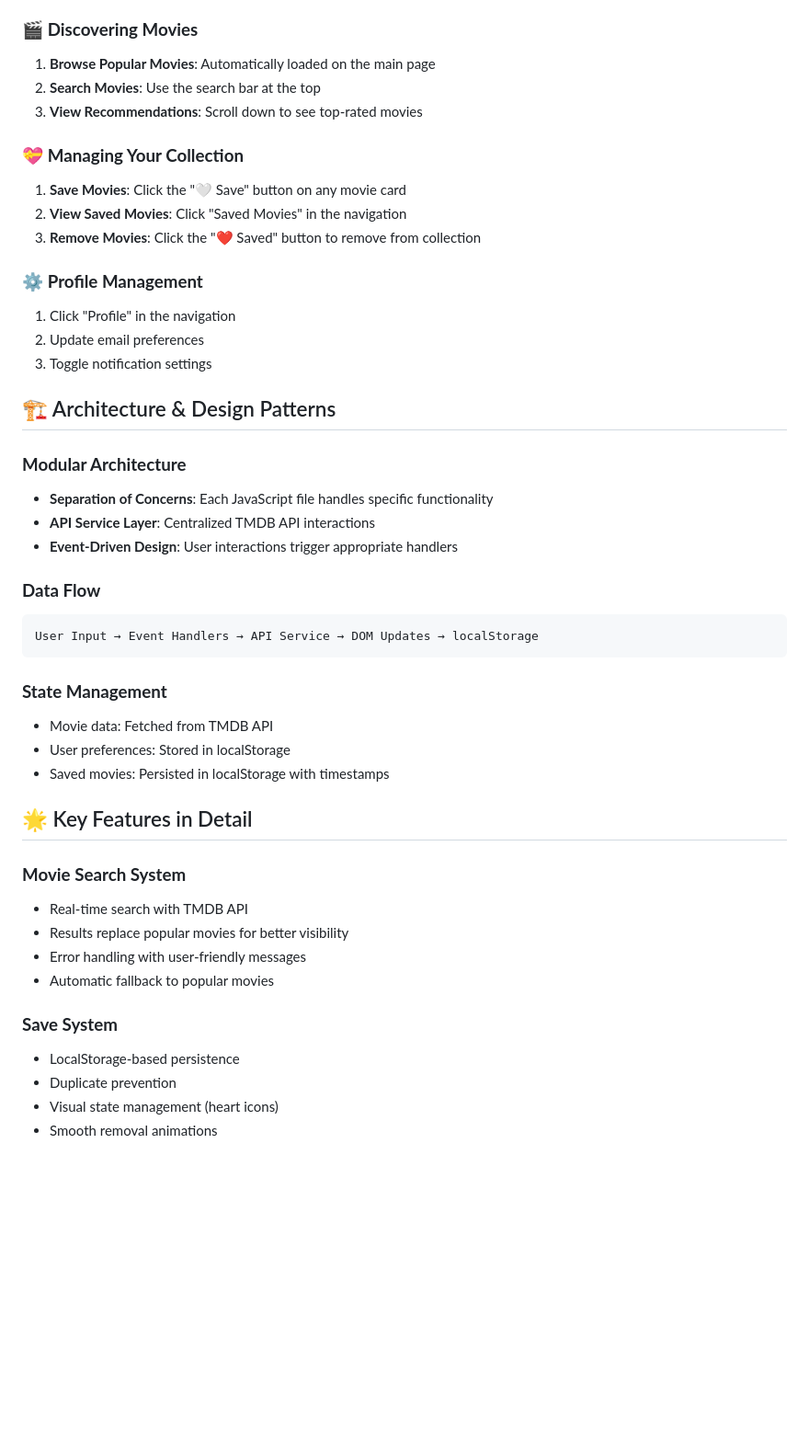
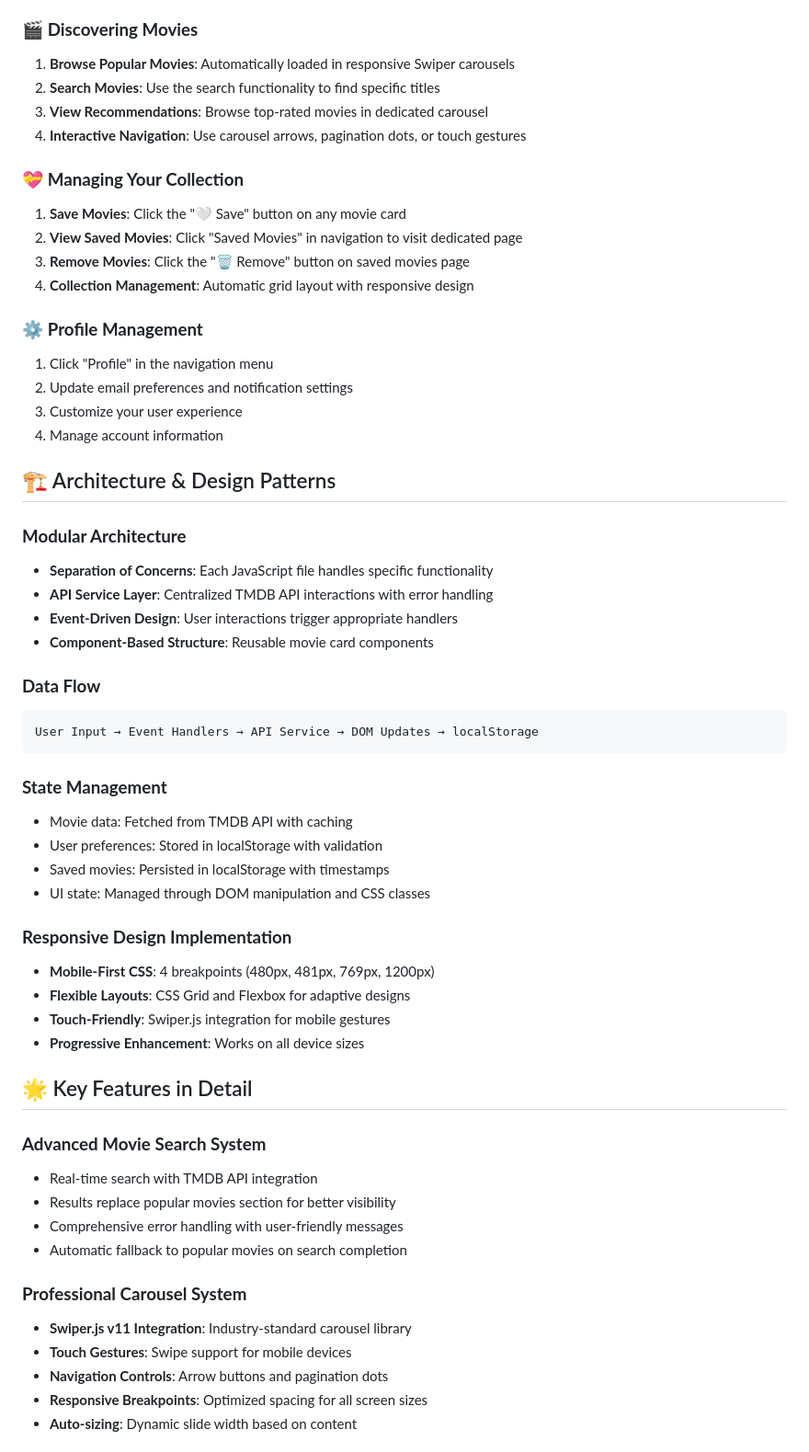
Before and after one commit to leodsaban10/JS-Final-Project, a Markdown page: README.md, the part around the change printed below. Shown: that part at 92% size. GitHub-like rendering; blank space fills up the shorter version.

````diff
--- a/README.md
+++ b/README.md
@@ -107,26 +122,30 @@ The app uses TMDB API with a pre-configured API key. For production use, you sho
 3. Click "Login" to access the main application
 
 ### 🎬 **Discovering Movies**
-1. **Browse Popular Movies**: Automatically loaded on the main page
-2. **Search Movies**: Use the search bar at the top
-3. **View Recommendations**: Scroll down to see top-rated movies
+1. **Browse Popular Movies**: Automatically loaded in responsive Swiper carousels
+2. **Search Movies**: Use the search functionality to find specific titles
+3. **View Recommendations**: Browse top-rated movies in dedicated carousel
+4. **Interactive Navigation**: Use carousel arrows, pagination dots, or touch gestures
 
 ### 💝 **Managing Your Collection**
 1. **Save Movies**: Click the "🤍 Save" button on any movie card
-2. **View Saved Movies**: Click "Saved Movies" in the navigation
-3. **Remove Movies**: Click the "❤️ Saved" button to remove from collection
+2. **View Saved Movies**: Click "Saved Movies" in navigation to visit dedicated page
+3. **Remove Movies**: Click the "🗑️ Remove" button on saved movies page
+4. **Collection Management**: Automatic grid layout with responsive design
 
 ### ⚙️ **Profile Management**
-1. Click "Profile" in the navigation
-2. Update email preferences
-3. Toggle notification settings
+1. Click "Profile" in the navigation menu
+2. Update email preferences and notification settings
+3. Customize your user experience
+4. Manage account information
 
 ## 🏗️ Architecture & Design Patterns
 
 ### **Modular Architecture**
 - **Separation of Concerns**: Each JavaScript file handles specific functionality
-- **API Service Layer**: Centralized TMDB API interactions
+- **API Service Layer**: Centralized TMDB API interactions with error handling
 - **Event-Driven Design**: User interactions trigger appropriate handlers
+- **Component-Based Structure**: Reusable movie card components
 
 ### **Data Flow**
 ```
@@ -134,21 +153,29 @@ User Input → Event Handlers → API Service → DOM Updates → localStorage
 ```
 
 ### **State Management**
-- Movie data: Fetched from TMDB API
-- User preferences: Stored in localStorage
+- Movie data: Fetched from TMDB API with caching
+- User preferences: Stored in localStorage with validation
 - Saved movies: Persisted in localStorage with timestamps
+- UI state: Managed through DOM manipulation and CSS classes
+
+### **Responsive Design Implementation**
+- **Mobile-First CSS**: 4 breakpoints (480px, 481px, 769px, 1200px)
+- **Flexible Layouts**: CSS Grid and Flexbox for adaptive designs
+- **Touch-Friendly**: Swiper.js integration for mobile gestures
+- **Progressive Enhancement**: Works on all device sizes
 
 ## 🌟 Key Features in Detail
 
-### **Movie Search System**
-- Real-time search with TMDB API
-- Results replace popular movies for better visibility
-- Error handling with user-friendly messages
-- Automatic fallback to popular movies
+### **Advanced Movie Search System**
+- Real-time search with TMDB API integration
+- Results replace popular movies section for better visibility
+- Comprehensive error handling with user-friendly messages
+- Automatic fallback to popular movies on search completion
 
-### **Save System**
-- LocalStorage-based persistence
-- Duplicate prevention
-- Visual state management (heart icons)
-- Smooth removal animations
+### **Professional Carousel System**
+- **Swiper.js v11 Integration**: Industry-standard carousel library
+- **Touch Gestures**: Swipe support for mobile devices
+- **Navigation Controls**: Arrow buttons and pagination dots
+- **Responsive Breakpoints**: Optimized spacing for all screen sizes
+- **Auto-sizing**: Dynamic slide width based on content
 
````
Also changed, not shown: other parts of README.md (+61 -35 lines).
